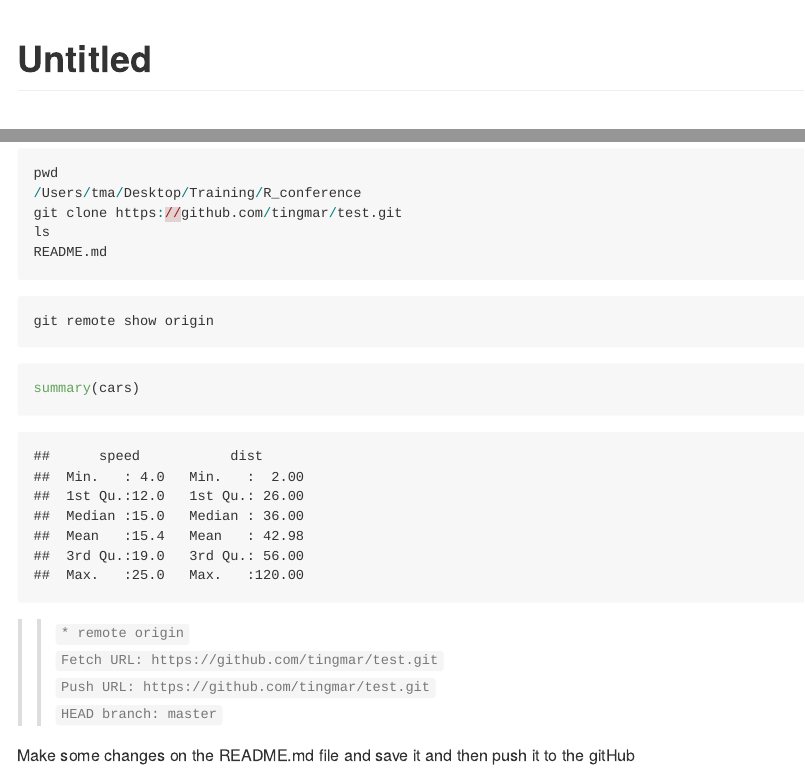
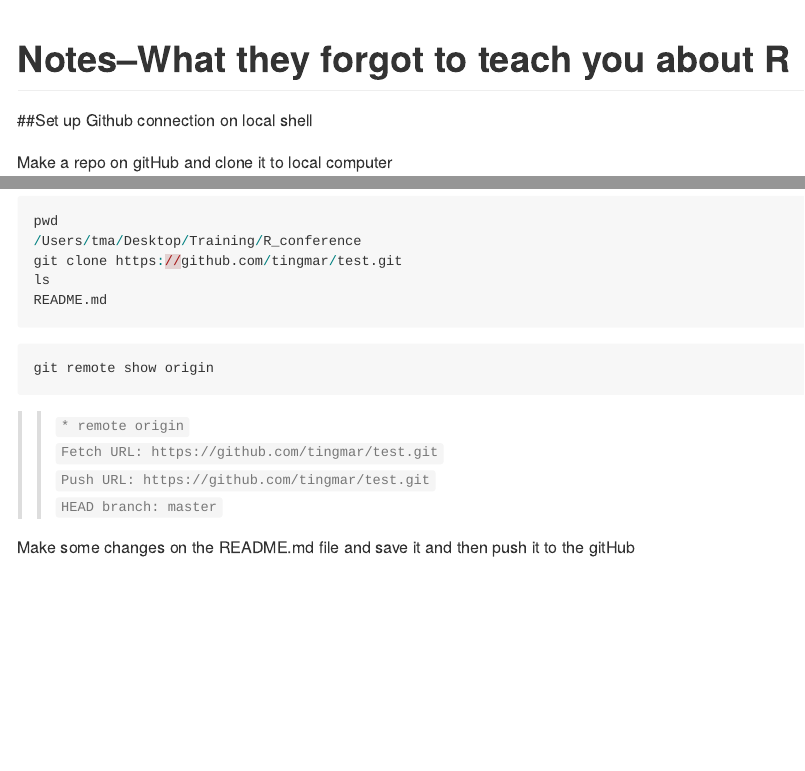
Before and after one commit to tingmar/DIY, an R Markdown document (README.Rmd): the page in a window 1100 px wide, from its top, and a second part further down, joined at a grey line. Rendered offline with R 4.5, knitr and Pandoc, with nearby package versions; some code elsewhere in the file could not run offline.

Commit message:
Added title and removed mtcars

````diff
--- a/README.Rmd
+++ b/README.Rmd
@@ -1,5 +1,5 @@
 ---
-title: "Untitled"
+title: "Notes--What they forgot to teach you about R"
 output: github_document
 ---
 
@@ -25,10 +23,6 @@ README.md
 
 ```r
 git remote show origin
-```
-
-```{r}
-summary(cars)
 ```
 
 >>`* remote origin`
````
Also changed, not shown: README.md, README.Rmd (2 more changed lines).
